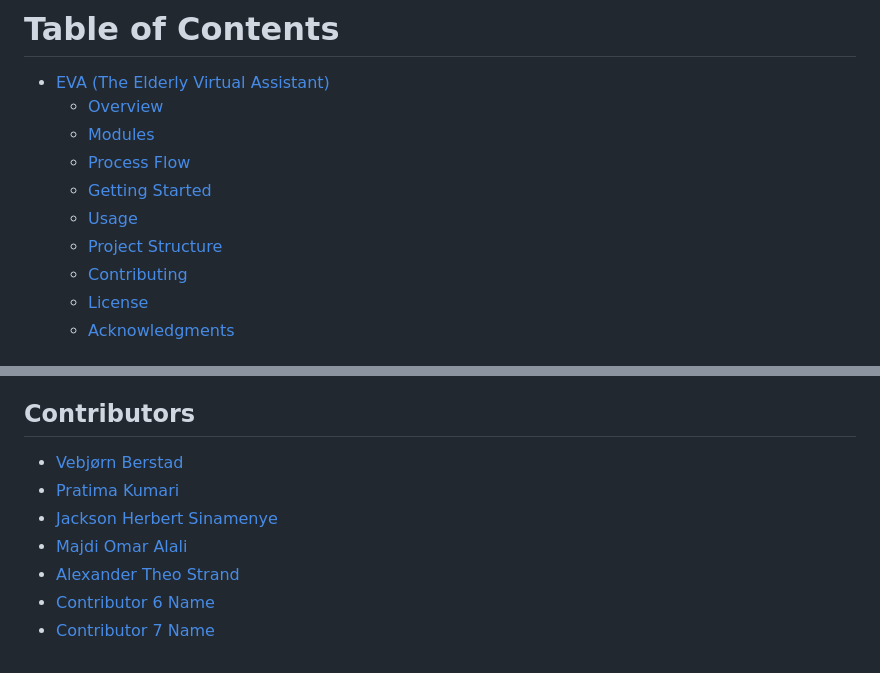
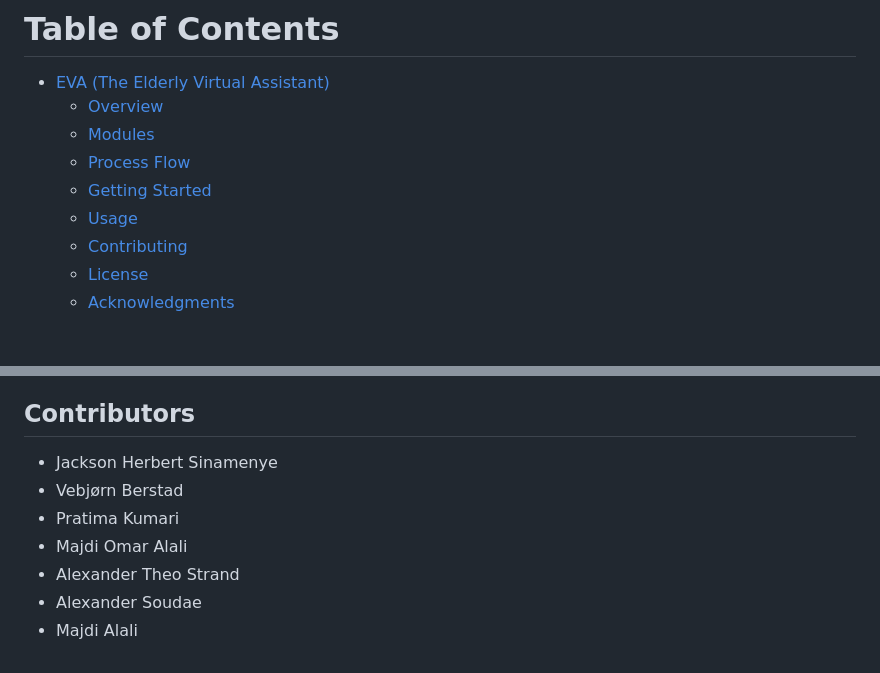
Before and after one commit to buzzCraft/Elderly-Virtual-Assistant-EVA, a Markdown page: README.md, 2 parts joined by grey strips. GitHub-like rendering.

```diff
--- a/README.md
+++ b/README.md
@@ -7,7 +7,6 @@
   - [Process Flow](#process-flow)
   - [Getting Started](#getting-started)
   - [Usage](#usage)
-  - [Project Structure](#project-structure)
   - [Contributing](#contributing)
   - [License](#license)
   - [Acknowledgments](#acknowledgments)
@@ -237,10 +117,10 @@ This project is licensed under MIT License - see the [LICENSE.md](LICENSE) file
 
 ## Contributors
 
-- [Vebjørn Berstad](#)
-- [Pratima Kumari](#)
-- [Jackson Herbert Sinamenye](#)
-- [Majdi Omar Alali](#)
-- [Alexander Theo Strand](#)
-- [Contributor 6 Name](#)
-- [Contributor 7 Name](#)
+- Jackson Herbert Sinamenye
+- Vebjørn Berstad
+- Pratima Kumari
+- Majdi Omar Alali
+- Alexander Theo Strand
+- Alexander Soudae
+- Majdi Alali
```
Also changed, not shown: other parts of README.md (+18 -137 lines), media/flow.png (added), media/topology.png (added), 2 other files.
